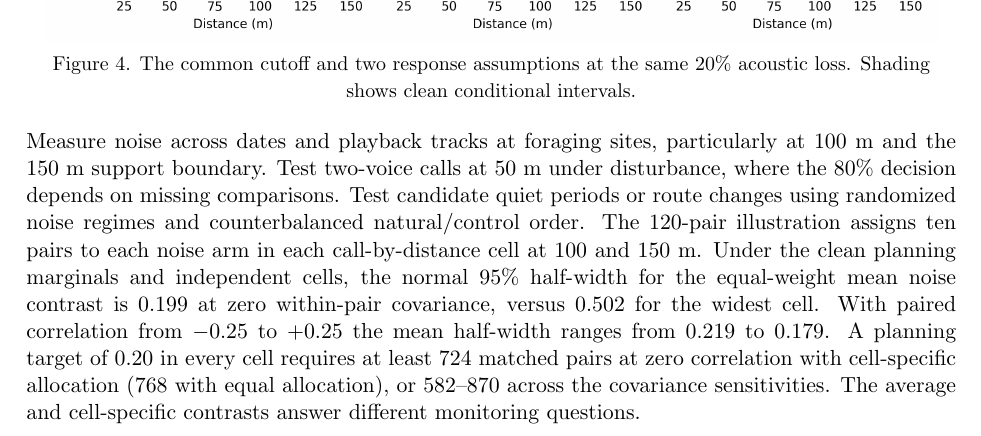
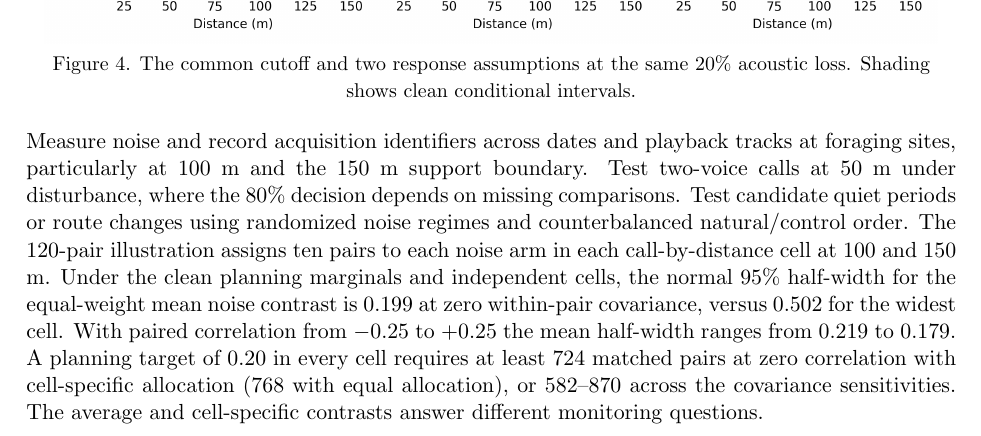
Before and after one commit to feiniao87968492-stack/apmcm-2026-problem-c, a LaTeX document (paper/main.tex): part of page 11 of 73, cut so that both start at the same text. The pictures show the PDF file paper/main.pdf that the author committed with the source.

Commit message:
Retain acquisition identifiers in field monitoring guidance

```diff
--- a/paper/main.tex
+++ b/paper/main.tex
@@ -92,7 +92,7 @@ For the missing-score analysis we evaluate the available-value and extremal isot
 
 \IntegratedResults
 
-Measure noise across dates and playback tracks at foraging sites, particularly at 100 m and the 150 m support boundary. Test two-voice calls at 50 m under disturbance, where the 80\% decision depends on missing comparisons. Test candidate quiet periods or route changes using randomized noise regimes and counterbalanced natural/control order. The 120-pair illustration assigns ten pairs to each noise arm in each call-by-distance cell at 100 and 150 m. Under the clean planning marginals and independent cells, the normal 95\% half-width for the equal-weight mean noise contrast is 0.199 at zero within-pair covariance, versus 0.502 for the widest cell. With paired correlation from $-0.25$ to $+0.25$ the mean half-width ranges from 0.219 to 0.179. A planning target of 0.20 in every cell requires at least 724 matched pairs at zero correlation with cell-specific allocation (768 with equal allocation), or 582--870 across the covariance sensitivities. The average and cell-specific contrasts answer different monitoring questions.
+Measure noise and record acquisition identifiers across dates and playback tracks at foraging sites, particularly at 100 m and the 150 m support boundary. Test two-voice calls at 50 m under disturbance, where the 80\% decision depends on missing comparisons. Test candidate quiet periods or route changes using randomized noise regimes and counterbalanced natural/control order. The 120-pair illustration assigns ten pairs to each noise arm in each call-by-distance cell at 100 and 150 m. Under the clean planning marginals and independent cells, the normal 95\% half-width for the equal-weight mean noise contrast is 0.199 at zero within-pair covariance, versus 0.502 for the widest cell. With paired correlation from $-0.25$ to $+0.25$ the mean half-width ranges from 0.219 to 0.179. A planning target of 0.20 in every cell requires at least 724 matched pairs at zero correlation with cell-specific allocation (768 with equal allocation), or 582--870 across the covariance sensitivities. The average and cell-specific contrasts answer different monitoring questions.
 
 \clearpage
 \section{Limitations and reproducibility}
```
Also changed, not shown: paper/main.pdf.
